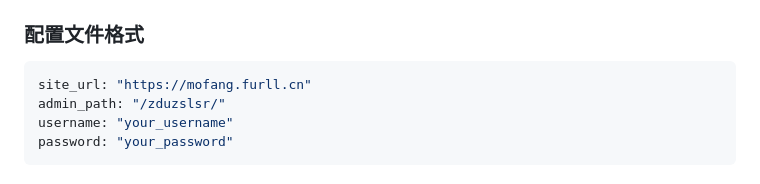
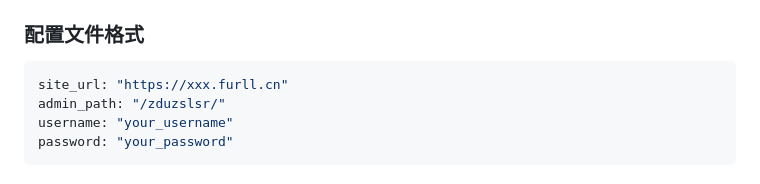
Before and after one commit to FuRuiORG/ZJMF-v10-product-importer, a Markdown page: README.md, the part around the change. Drawn GitHub-style.

Commit message:
修改README x2

````diff
--- a/README.md
+++ b/README.md
@@ -225,7 +225,7 @@ python app.py
 
 ### 配置文件格式
 ```yaml
-site_url: "https://mofang.furll.cn"
+site_url: "https://xxx.furll.cn"
 admin_path: "/zduzslsr/"
 username: "your_username"
 password: "your_password"
````
